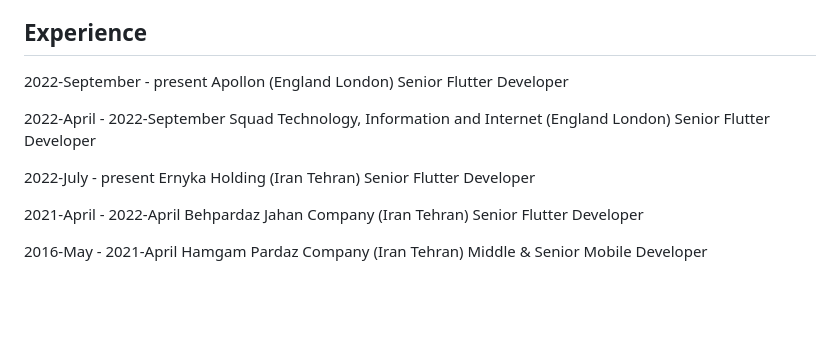
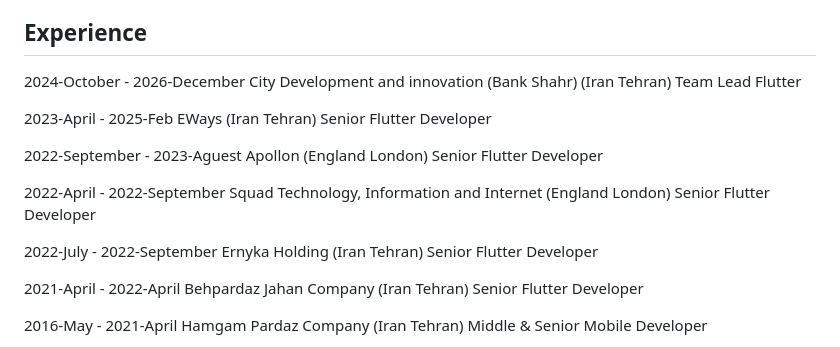
Before and after one commit to amirsheibani/amirsheibani.github.io, a Markdown page: README.md, the part around the change. Drawn GitHub-style; blank space fills up the shorter version.

```diff
--- a/README.md
+++ b/README.md
@@ -6,9 +6,12 @@
 In previous roles, me have developed more than 8 Flutter applications & 3 android & 3 iOS applications for enterprise companies.
 
 ## Experience
-<p><span style="color: #ffab98"> 2022-September - present</span><span style="color: #8cffe1"> Apollon </span> (England London) Senior Flutter Developer </p>
+
+<p><span style="color: #ffab98"> 2024-October - 2026-December</span><span style="color: #8cffe1"> City Development and innovation (Bank Shahr) </span> (Iran Tehran) Team Lead Flutter </p>
+<p><span style="color: #ffab98"> 2023-April - 2025-Feb</span><span style="color: #8cffe1"> EWays </span> (Iran Tehran) Senior Flutter Developer </p>
+<p><span style="color: #ffab98"> 2022-September - 2023-Aguest</span><span style="color: #8cffe1"> Apollon </span> (England London) Senior Flutter Developer </p>
 <p><span style="color: #ffab98"> 2022-April - 2022-September</span><span style="color: #8cffe1"> Squad Technology, Information and Internet </span> (England London) Senior Flutter Developer </p>
-<p><span style="color: #ffab98"> 2022-July - present</span><span style="color: #ff452c"> Ernyka Holding </span> (Iran Tehran) Senior Flutter Developer </p>
+<p><span style="color: #ffab98"> 2022-July - 2022-September</span><span style="color: #ff452c"> Ernyka Holding </span> (Iran Tehran) Senior Flutter Developer </p>
 <p><span style="color: #ffab98"> 2021-April - 2022-April</span><span style="color: #ff452c"> Behpardaz Jahan Company </span> (Iran Tehran) Senior Flutter Developer </p>
 <p><span style="color: #ffab98"> 2016-May - 2021-April</span><span style="color: #0092ff"> Hamgam Pardaz Company </span> (Iran Tehran) Middle & Senior Mobile Developer </p>
 <p><span style="color: #ffab98"> 2014-Sep - 2016-May</span><span style="color: #352dff"> Kumeshian Company </span> (Iran Tehran) Junior & Middle Mobile & MicroController Developer </p>
```
